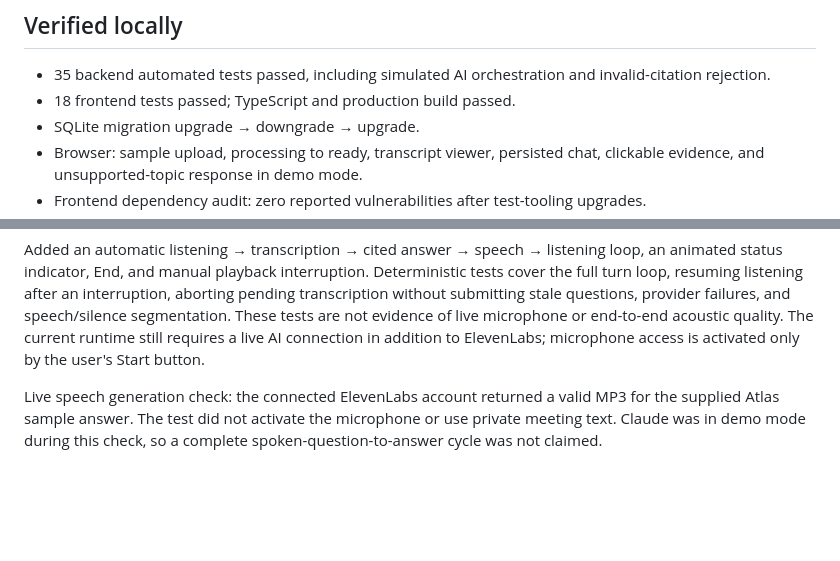
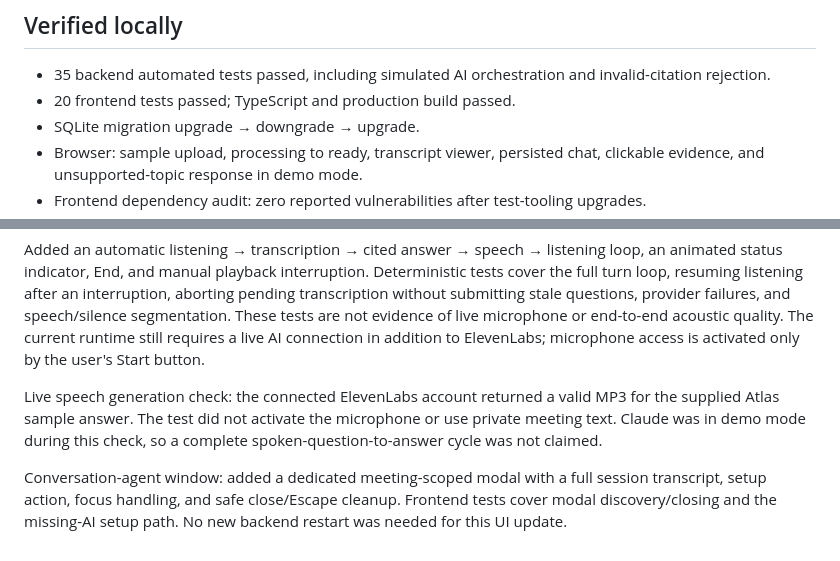
Before and after one commit to prasanthmaran/minutes-meeting-intelligence, a Markdown page: docs/verification.md, 2 parts joined by grey strips. GitHub-like rendering; blank space fills up the shorter version.

```diff
--- a/docs/verification.md
+++ b/docs/verification.md
@@ -3,7 +3,7 @@
 ## Verified locally
 
 - 35 backend automated tests passed, including simulated AI orchestration and invalid-citation rejection.
-- 18 frontend tests passed; TypeScript and production build passed.
+- 20 frontend tests passed; TypeScript and production build passed.
 - SQLite migration upgrade → downgrade → upgrade.
 - Browser: sample upload, processing to ready, transcript viewer, persisted chat, clickable evidence, and unsupported-topic response in demo mode.
 - Frontend dependency audit: zero reported vulnerabilities after test-tooling upgrades.
@@ -57,3 +57,5 @@ Implemented voice connection settings, audio transcription, and speech synthesis
 Added an automatic listening → transcription → cited answer → speech → listening loop, an animated status indicator, End, and manual playback interruption. Deterministic tests cover the full turn loop, resuming listening after an interruption, aborting pending transcription without submitting stale questions, provider failures, and speech/silence segmentation. These tests are not evidence of live microphone or end-to-end acoustic quality. The current runtime still requires a live AI connection in addition to ElevenLabs; microphone access is activated only by the user's Start button.
 
 Live speech generation check: the connected ElevenLabs account returned a valid MP3 for the supplied Atlas sample answer. The test did not activate the microphone or use private meeting text. Claude was in demo mode during this check, so a complete spoken-question-to-answer cycle was not claimed.
+
+Conversation-agent window: added a dedicated meeting-scoped modal with a full session transcript, setup action, focus handling, and safe close/Escape cleanup. Frontend tests cover modal discovery/closing and the missing-AI setup path. No new backend restart was needed for this UI update.
```
Also changed, not shown: README.md (+3 -1 lines), docs/submission-checklist.md (+1 -1 lines), docs/screenshots/voice-agent-window.jpg (added), 5 other files.
